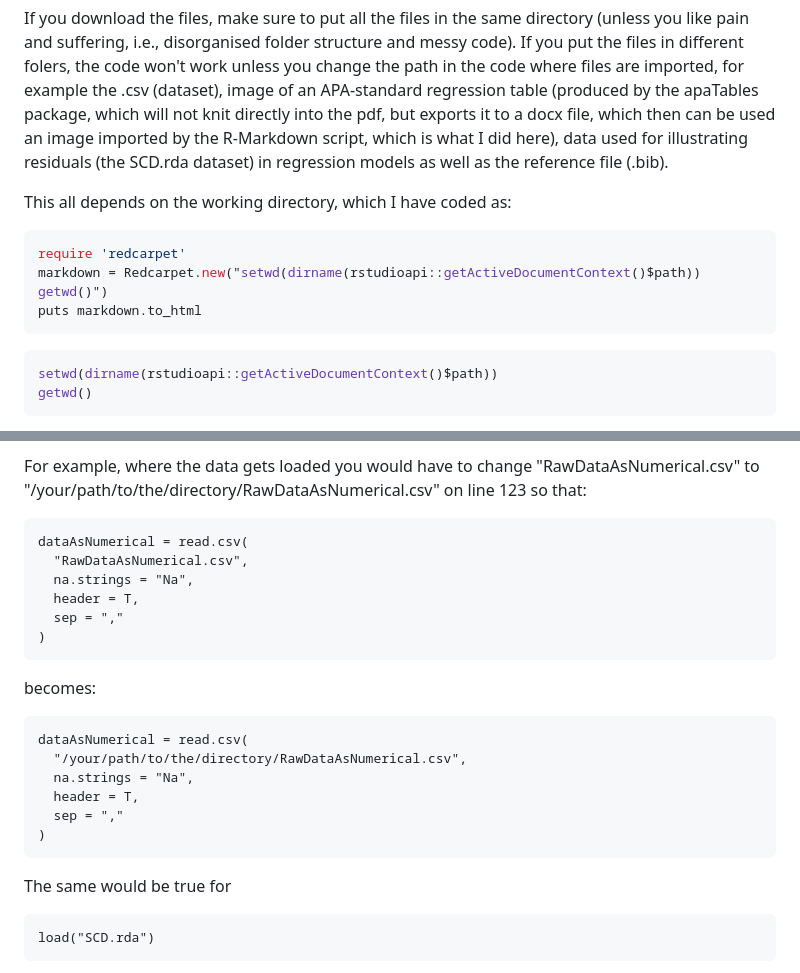
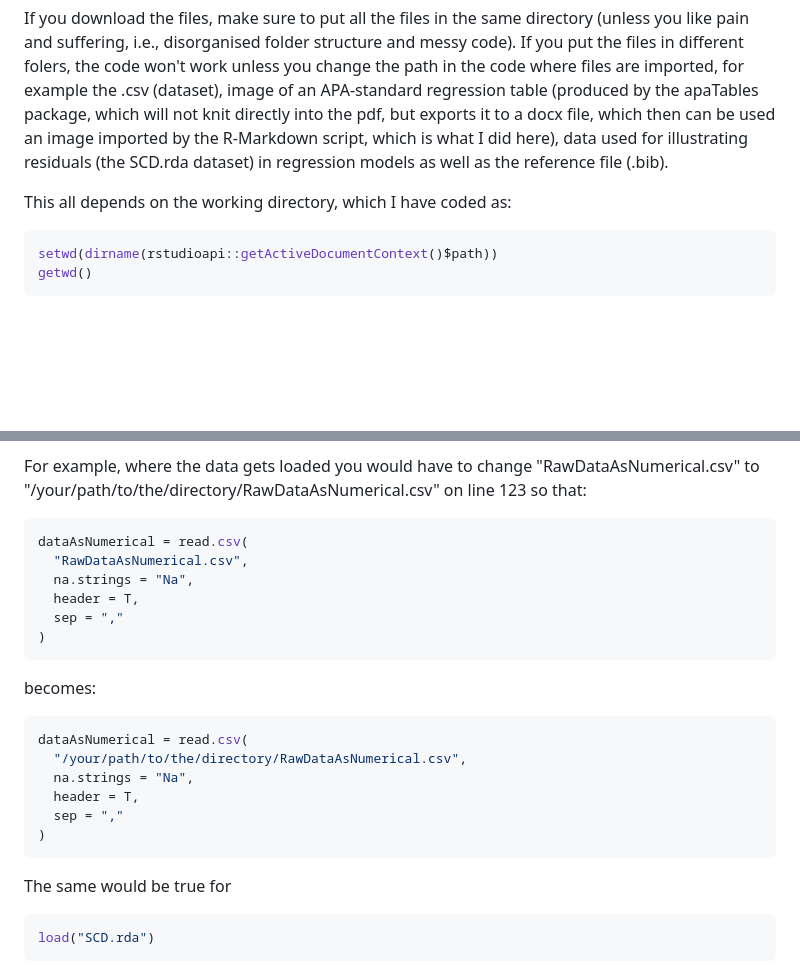
Before and after one commit to Epineph/Data_analysis_Sara_thesis_English, a Markdown page: README.md, 2 parts joined by grey strips. GitHub-like rendering; blank space fills up the shorter version.

````diff
--- a/README.md
+++ b/README.md
@@ -6,12 +6,7 @@ If you download the files, make sure to put all the files in the same directory
 If you put the files in different folers, the code won't work unless you change the path in the code where files are imported, for example the .csv (dataset), image of an APA-standard regression table (produced by the apaTables package, which will not knit directly into the pdf, but exports it to a docx file, which then can be used an image imported by the R-Markdown script, which is what I did here), data used for illustrating residuals (the SCD.rda dataset) in regression models as well as the reference file (.bib).
 
 This all depends on the working directory, which I have coded as:
-```ruby
-require 'redcarpet'
-markdown = Redcarpet.new("setwd(dirname(rstudioapi::getActiveDocumentContext()$path))
-getwd()")
-puts markdown.to_html
-```
+
 ```r
 setwd(dirname(rstudioapi::getActiveDocumentContext()$path))
 getwd()
@@ -25,7 +20,7 @@ If you want to keep the files in different folders, there are two different appr
 
 For example, where the data gets loaded you would have to change
 "RawDataAsNumerical.csv" to "/your/path/to/the/directory/RawDataAsNumerical.csv" on line 123 so that:
-```
+```ruby
 dataAsNumerical = read.csv(
   "RawDataAsNumerical.csv",
   na.strings = "Na",
@@ -34,7 +29,7 @@ dataAsNumerical = read.csv(
 )
 ```
 becomes:
-```
+```python
 dataAsNumerical = read.csv(
   "/your/path/to/the/directory/RawDataAsNumerical.csv",
   na.strings = "Na",
@@ -43,7 +38,7 @@ dataAsNumerical = read.csv(
 )
 ```
 The same would be true for
-```
+```r
 load("SCD.rda")
 ```
 on line 459, where you would have to change `load("SCD.rda")` to `load("/your/path/to/the/directory/SCD.rda")`.
````
